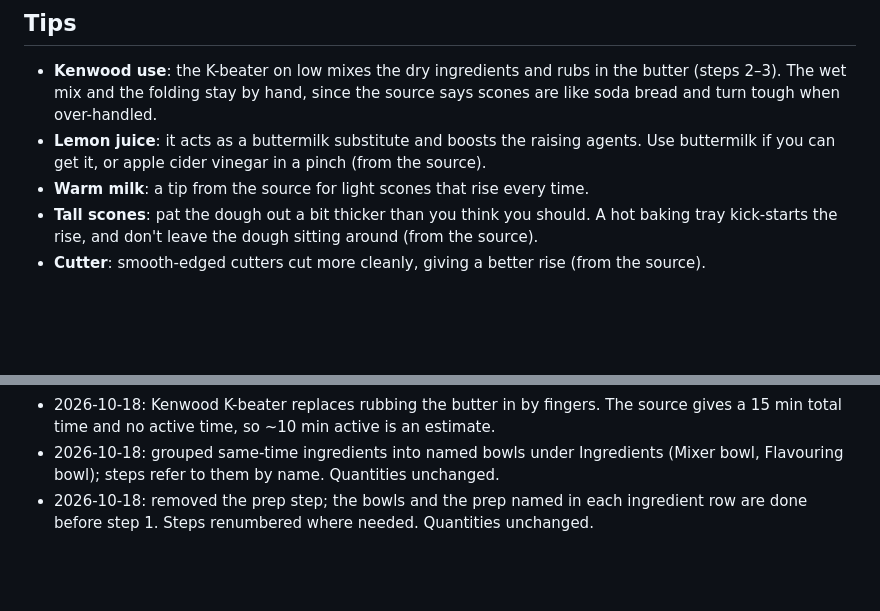
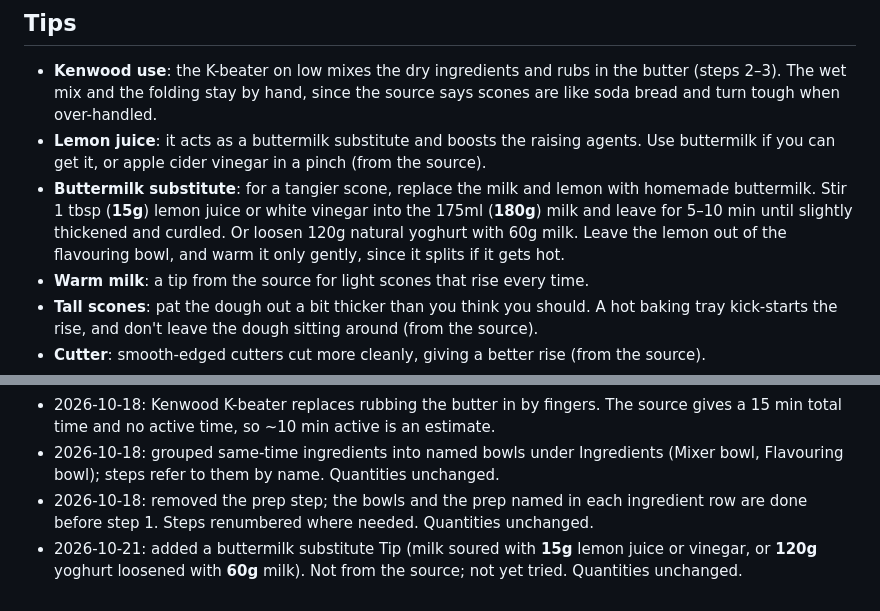
Before and after one commit to kenkoshaw/recipes, a Markdown page: breakfast/classic-scones-with-jam-and-clotted-cream.md, 2 parts joined by grey strips. Rendered like a GitHub page; blank space fills up the shorter version.

Commit message:
Scones: add buttermilk substitute tip

```diff
--- a/breakfast/classic-scones-with-jam-and-clotted-cream.md
+++ b/breakfast/classic-scones-with-jam-and-clotted-cream.md
@@ -82,6 +82,7 @@ Quick storecupboard scones, from Good Food magazine. Warm milk, a little lemon j
 
 - **Kenwood use**: the K-beater on low mixes the dry ingredients and rubs in the butter (steps 2–3). The wet mix and the folding stay by hand, since the source says scones are like soda bread and turn tough when over-handled.
 - **Lemon juice**: it acts as a buttermilk substitute and boosts the raising agents. Use buttermilk if you can get it, or apple cider vinegar in a pinch (from the source).
+- **Buttermilk substitute**: for a tangier scone, replace the milk and lemon with homemade buttermilk. Stir 1 tbsp (**15g**) lemon juice or white vinegar into the 175ml (**180g**) milk and leave for 5–10 min until slightly thickened and curdled. Or loosen 120g natural yoghurt with 60g milk. Leave the lemon out of the flavouring bowl, and warm it only gently, since it splits if it gets hot.
 - **Warm milk**: a tip from the source for light scones that rise every time.
 - **Tall scones**: pat the dough out a bit thicker than you think you should. A hot baking tray kick-starts the rise, and don't leave the dough sitting around (from the source).
 - **Cutter**: smooth-edged cutters cut more cleanly, giving a better rise (from the source).
@@ -94,3 +95,4 @@ Quick storecupboard scones, from Good Food magazine. Warm milk, a little lemon j
 - 2026-10-18: Kenwood K-beater replaces rubbing the butter in by fingers. The source gives a 15 min total time and no active time, so ~10 min active is an estimate.
 - 2026-10-18: grouped same-time ingredients into named bowls under Ingredients (Mixer bowl, Flavouring bowl); steps refer to them by name. Quantities unchanged.
 - 2026-10-18: removed the prep step; the bowls and the prep named in each ingredient row are done before step 1. Steps renumbered where needed. Quantities unchanged.
+- 2026-10-21: added a buttermilk substitute Tip (milk soured with **15g** lemon juice or vinegar, or **120g** yoghurt loosened with **60g** milk). Not from the source; not yet tried. Quantities unchanged.
```
